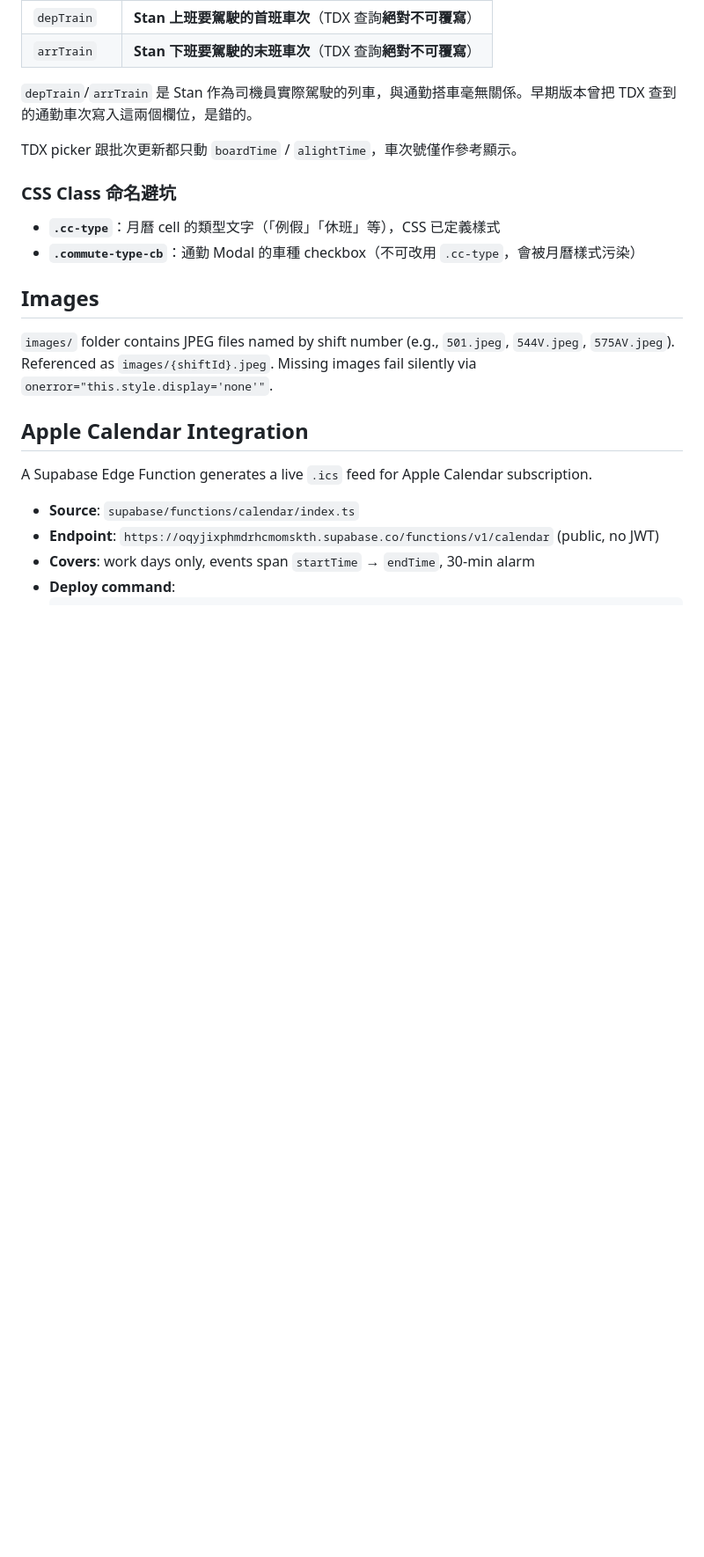
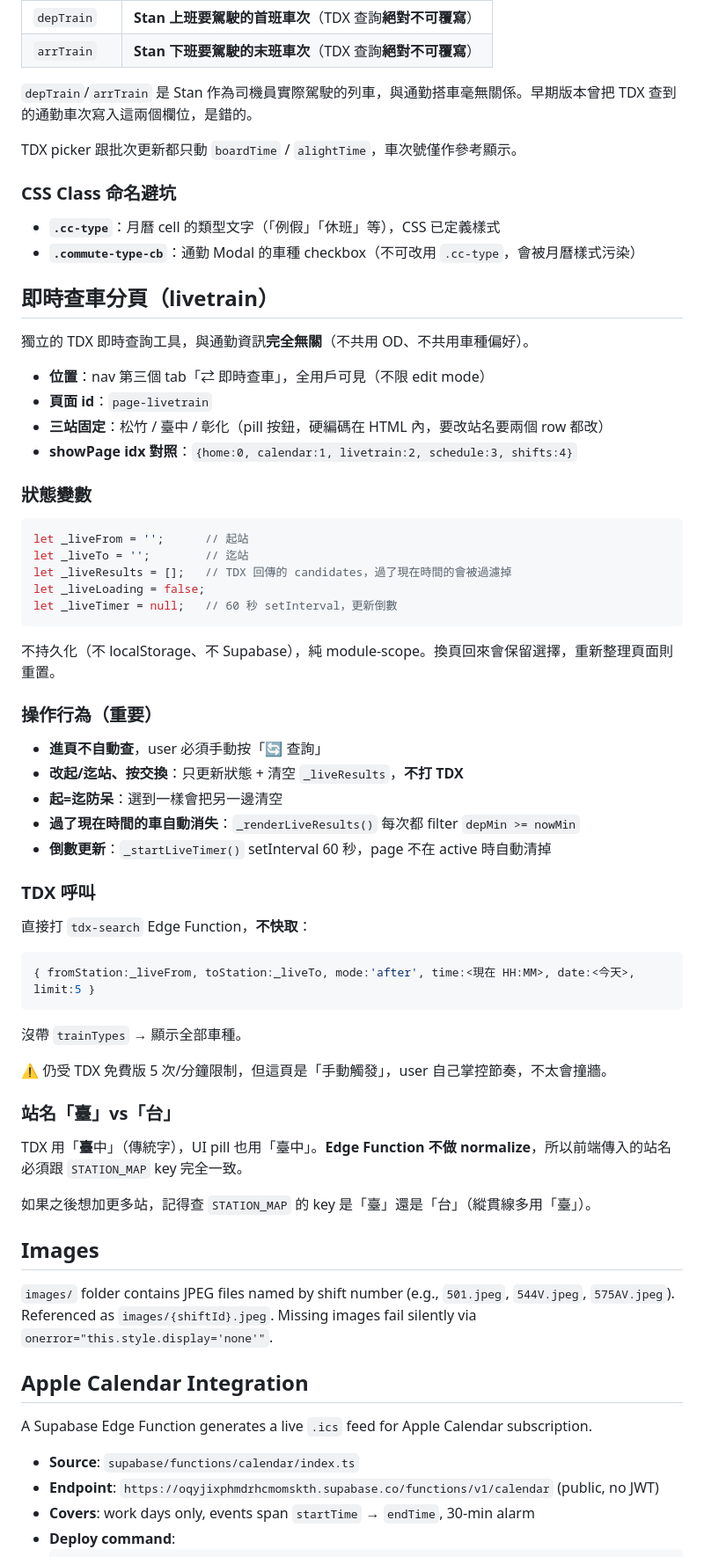
Before and after one commit to barett07/railwayshift, a Markdown page: CLAUDE.md, the part around the change. Shown at 88% size. Drawn GitHub-style; blank space fills up the shorter version.

Commit message:
docs: CLAUDE.md 記錄即時查車分頁
- 三固定站、不自動查、不持久化等操作行為
- showPage idx 對照更新（新增 livetrain:2）
- 站名「臺」vs「台」的注意事項（Edge Function 不做 normalize）

Co-Authored-By: Claude Opus 4.7 <noreply@anthropic.com>

````diff
--- a/CLAUDE.md
+++ b/CLAUDE.md
@@ -207,6 +207,52 @@ TDX picker 跟批次更新都只動 `boardTime` / `alightTime`，車次號僅作
 - **`.cc-type`**：月曆 cell 的類型文字（「例假」「休班」等），CSS 已定義樣式
 - **`.commute-type-cb`**：通勤 Modal 的車種 checkbox（不可改用 `.cc-type`，會被月曆樣式污染）
 
+## 即時查車分頁（livetrain）
+
+獨立的 TDX 即時查詢工具，與通勤資訊**完全無關**（不共用 OD、不共用車種偏好）。
+
+- **位置**：nav 第三個 tab「⇄ 即時查車」，全用戶可見（不限 edit mode）
+- **頁面 id**：`page-livetrain`
+- **三站固定**：松竹 / 臺中 / 彰化（pill 按鈕，硬編碼在 HTML 內，要改站名要兩個 row 都改）
+- **showPage idx 對照**：`{home:0, calendar:1, livetrain:2, schedule:3, shifts:4}`
+
+### 狀態變數
+
+```js
+let _liveFrom = '';      // 起站
+let _liveTo = '';        // 迄站
+let _liveResults = [];   // TDX 回傳的 candidates，過了現在時間的會被過濾掉
+let _liveLoading = false;
+let _liveTimer = null;   // 60 秒 setInterval，更新倒數
+```
+
+不持久化（不 localStorage、不 Supabase），純 module-scope。換頁回來會保留選擇，重新整理頁面則重置。
+
+### 操作行為（重要）
+
+- **進頁不自動查**，user 必須手動按「🔄 查詢」
+- **改起/迄站、按交換**：只更新狀態 + 清空 `_liveResults`，**不打 TDX**
+- **起=迄防呆**：選到一樣會把另一邊清空
+- **過了現在時間的車自動消失**：`_renderLiveResults()` 每次都 filter `depMin >= nowMin`
+- **倒數更新**：`_startLiveTimer()` setInterval 60 秒，page 不在 active 時自動清掉
+
+### TDX 呼叫
+
+直接打 `tdx-search` Edge Function，**不快取**：
+```js
+{ fromStation:_liveFrom, toStation:_liveTo, mode:'after', time:<現在 HH:MM>, date:<今天>, limit:5 }
+```
+
+沒帶 `trainTypes` → 顯示全部車種。
+
+⚠️ 仍受 TDX 免費版 5 次/分鐘限制，但這頁是「手動觸發」，user 自己掌控節奏，不太會撞牆。
+
+### 站名「臺」vs「台」
+
+TDX 用「**臺**中」（傳統字），UI pill 也用「臺中」。**Edge Function 不做 normalize**，所以前端傳入的站名必須跟 `STATION_MAP` key 完全一致。
+
+如果之後想加更多站，記得查 `STATION_MAP` 的 key 是「臺」還是「台」（縱貫線多用「臺」）。
+
 ## Images
 
 `images/` folder contains JPEG files named by shift number (e.g., `501.jpeg`, `544V.jpeg`, `575AV.jpeg`). Referenced as `images/{shiftId}.jpeg`. Missing images fail silently via `onerror="this.style.display='none'"`.
````
